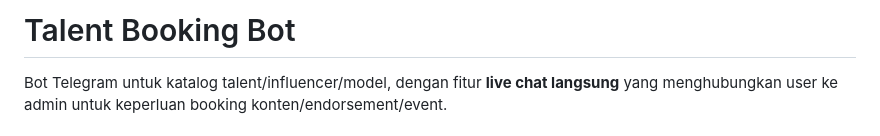
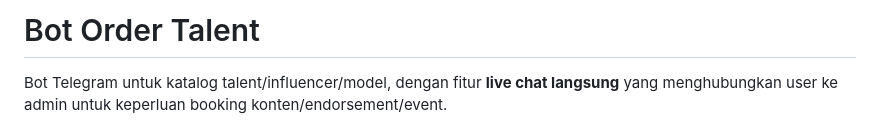
Before and after one commit to cacacantik2027-ux/gelisah-bot, a Markdown page: README.md, the part around the change. Drawn GitHub-style.

```diff
--- a/README.md
+++ b/README.md
@@ -1,4 +1,4 @@
-# Talent Booking Bot
+# Bot Order Talent
 
 Bot Telegram untuk katalog talent/influencer/model, dengan fitur **live chat
 langsung** yang menghubungkan user ke admin untuk keperluan booking
```
